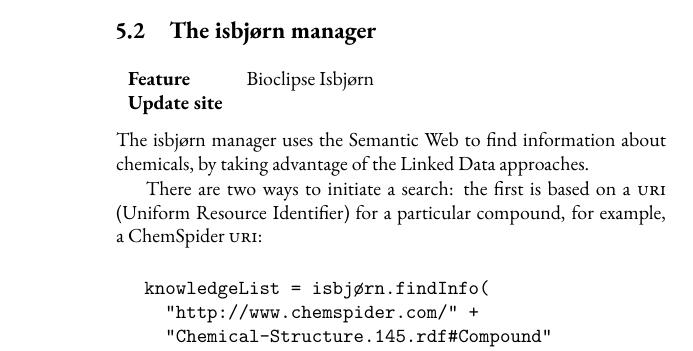
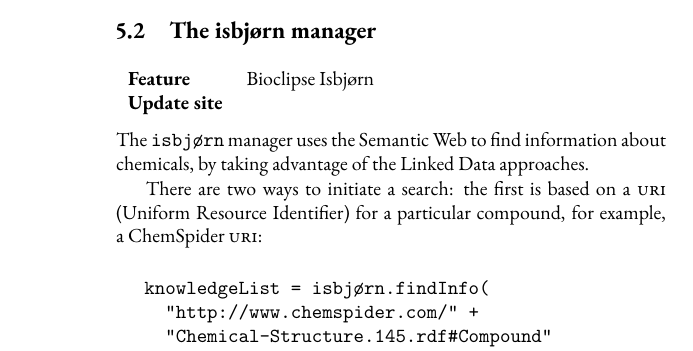
Before and after one commit to jonalv/BSL-explained, a LaTeX book (BSL-explained.tex): part of page 25 of 40, cut so that both start at the same text. Compiled offline with pdfLaTeX.

Commit message:
visual proofing

```diff
--- a/BSL-explained.tex
+++ b/BSL-explained.tex
@@ -551,8 +550,8 @@ rdf.asTurtle(knowledgebase);
 \end{tabular} \\
 
 \noindent
-The isbjørn manager uses the Semantic Web to find information about chemicals,
-by taking advantage of the Linked Data approaches.
+The \texttt{isbjørn} manager uses the Semantic Web to find information about
+chemicals, by taking advantage of the Linked Data approaches.
 
 There are two ways to initiate a search: the first is based on a \textsc{uri}
 (Uniform Resource Identifier)\index{URI} for a particular compound, for
```
Also changed, not shown: BSL-explained.tex (3 more changed lines).
